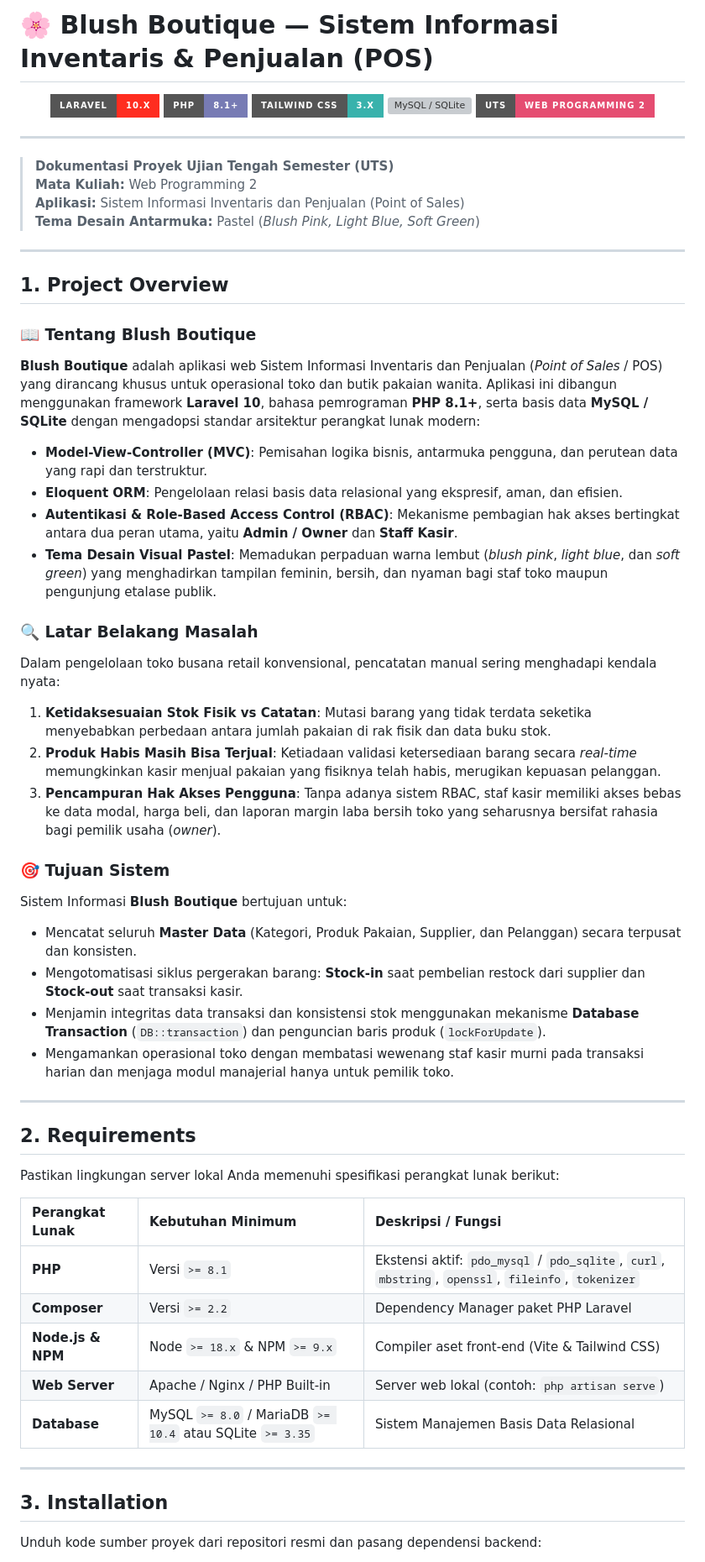
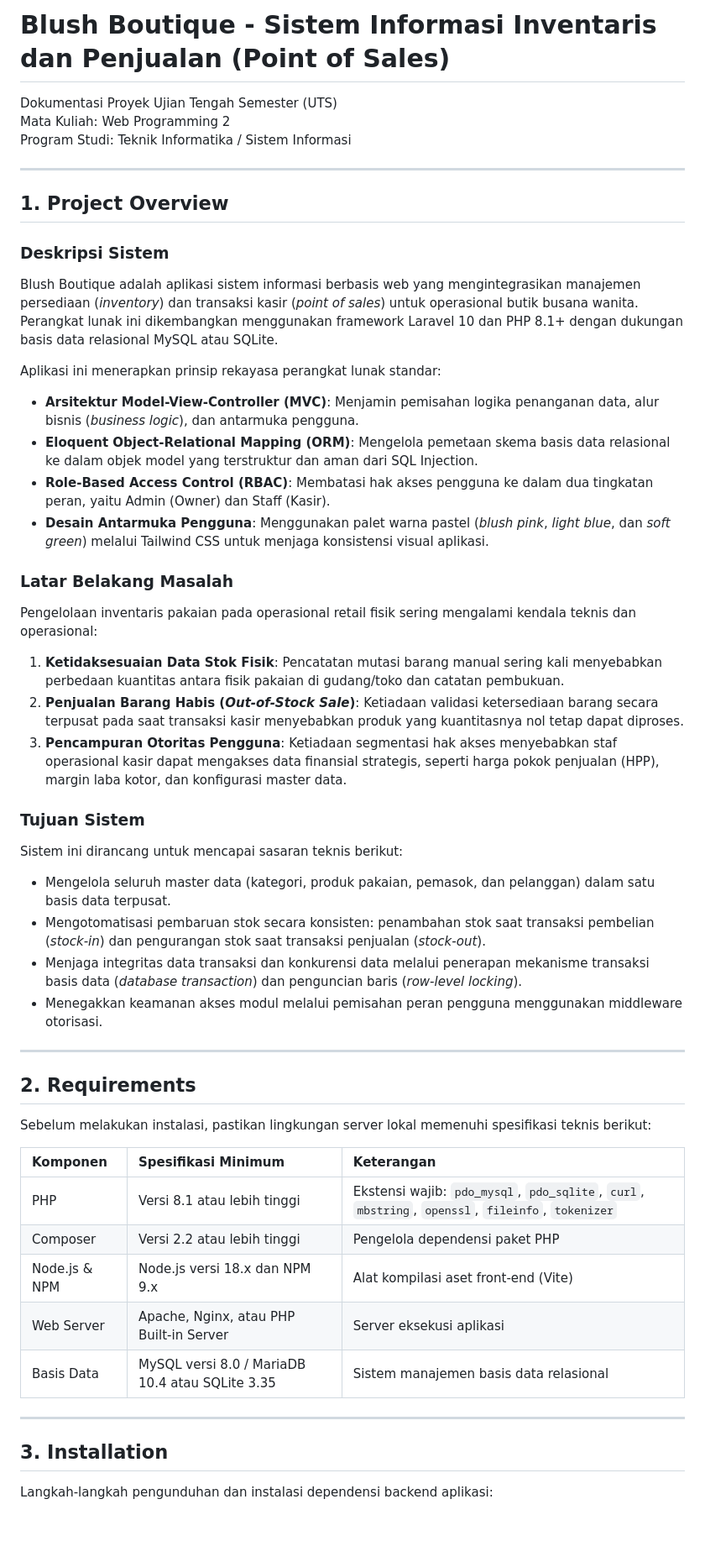
Before and after one commit to safiraazahrasaragih43-cloud/uts-inventory-sales, a Markdown page: README.md, the part around one of its changes. Shown at 84% size. GitHub-like rendering; badges without logos; blank space fills up the shorter version; grey boxes are pictures that could not be loaded.

```diff
--- a/README.md
+++ b/README.md
@@ -1,61 +1,52 @@
-# 🌸 Blush Boutique — Sistem Informasi Inventaris & Penjualan (POS)
+# Blush Boutique - Sistem Informasi Inventaris dan Penjualan (Point of Sales)
 
-<p align="center">
-  <img src="https://img.shields.io/badge/Laravel-10.x-FF2D20?style=for-the-badge&logo=laravel&logoColor=white" alt="Laravel 10">
-  <img src="https://img.shields.io/badge/PHP-8.1+-777BB4?style=for-the-badge&logo=php&logoColor=white" alt="PHP 8.1+">
-  <img src="https://img.shields.io/badge/Tailwind_CSS-3.x-38B2AC?style=for-the-badge&logo=tailwind-css&logoColor=white" alt="Tailwind CSS">
-  <img src="https://img.shields.io/badge/Database-MySQL%20%2F%20SQLite-003B57?style=for-the-badge&logo=sqlite&logoColor=white" alt="MySQL / SQLite">
-  <img src="https://img.shields.io/badge/UTS-Web%20Programming%202-e54d71?style=for-the-badge" alt="UTS Web Programming 2">
-</p>
-
----
-
-> **Dokumentasi Proyek Ujian Tengah Semester (UTS)**
-> **Mata Kuliah:** Web Programming 2
-> **Aplikasi:** Sistem Informasi Inventaris dan Penjualan (Point of Sales)
-> **Tema Desain Antarmuka:** Pastel (*Blush Pink, Light Blue, Soft Green*)
+Dokumentasi Proyek Ujian Tengah Semester (UTS)
+Mata Kuliah: Web Programming 2
+Program Studi: Teknik Informatika / Sistem Informasi
 
 ---
 
 ## 1. Project Overview
 
-### 📖 Tentang Blush Boutique
-**Blush Boutique** adalah aplikasi web Sistem Informasi Inventaris dan Penjualan (*Point of Sales* / POS) yang dirancang khusus untuk operasional toko dan butik pakaian wanita. Aplikasi ini dibangun menggunakan framework **Laravel 10**, bahasa pemrograman **PHP 8.1+**, serta basis data **MySQL / SQLite** dengan mengadopsi standar arsitektur perangkat lunak modern:
-- **Model-View-Controller (MVC)**: Pemisahan logika bisnis, antarmuka pengguna, dan perutean data yang rapi dan terstruktur.
-- **Eloquent ORM**: Pengelolaan relasi basis data relasional yang ekspresif, aman, dan efisien.
-- **Autentikasi & Role-Based Access Control (RBAC)**: Mekanisme pembagian hak akses bertingkat antara dua peran utama, yaitu **Admin / Owner** dan **Staff Kasir**.
-- **Tema Desain Visual Pastel**: Memadukan perpaduan warna lembut (*blush pink*, *light blue*, dan *soft green*) yang menghadirkan tampilan feminin, bersih, dan nyaman bagi staf toko maupun pengunjung etalase publik.
+### Deskripsi Sistem
+Blush Boutique adalah aplikasi sistem informasi berbasis web yang mengintegrasikan manajemen persediaan (*inventory*) dan transaksi kasir (*point of sales*) untuk operasional butik busana wanita. Perangkat lunak ini dikembangkan menggunakan framework Laravel 10 dan PHP 8.1+ dengan dukungan basis data relasional MySQL atau SQLite.
 
-### 🔍 Latar Belakang Masalah
-Dalam pengelolaan toko busana retail konvensional, pencatatan manual sering menghadapi kendala nyata:
-1. **Ketidaksesuaian Stok Fisik vs Catatan**: Mutasi barang yang tidak terdata seketika menyebabkan perbedaan antara jumlah pakaian di rak fisik dan data buku stok.
-2. **Produk Habis Masih Bisa Terjual**: Ketiadaan validasi ketersediaan barang secara *real-time* memungkinkan kasir menjual pakaian yang fisiknya telah habis, merugikan kepuasan pelanggan.
-3. **Pencampuran Hak Akses Pengguna**: Tanpa adanya sistem RBAC, staf kasir memiliki akses bebas ke data modal, harga beli, dan laporan margin laba bersih toko yang seharusnya bersifat rahasia bagi pemilik usaha (*owner*).
+Aplikasi ini menerapkan prinsip rekayasa perangkat lunak standar:
+- **Arsitektur Model-View-Controller (MVC)**: Menjamin pemisahan logika penanganan data, alur bisnis (*business logic*), dan antarmuka pengguna.
+- **Eloquent Object-Relational Mapping (ORM)**: Mengelola pemetaan skema basis data relasional ke dalam objek model yang terstruktur dan aman dari SQL Injection.
+- **Role-Based Access Control (RBAC)**: Membatasi hak akses pengguna ke dalam dua tingkatan peran, yaitu Admin (Owner) dan Staff (Kasir).
+- **Desain Antarmuka Pengguna**: Menggunakan palet warna pastel (*blush pink*, *light blue*, dan *soft green*) melalui Tailwind CSS untuk menjaga konsistensi visual aplikasi.
 
-### 🎯 Tujuan Sistem
-Sistem Informasi **Blush Boutique** bertujuan untuk:
-- Mencatat seluruh **Master Data** (Kategori, Produk Pakaian, Supplier, dan Pelanggan) secara terpusat dan konsisten.
-- Mengotomatisasi siklus pergerakan barang: **Stock-in** saat pembelian restock dari supplier dan **Stock-out** saat transaksi kasir.
-- Menjamin integritas data transaksi dan konsistensi stok menggunakan mekanisme **Database Transaction** (`DB::transaction`) dan penguncian baris produk (`lockForUpdate`).
-- Mengamankan operasional toko dengan membatasi wewenang staf kasir murni pada transaksi harian dan menjaga modul manajerial hanya untuk pemilik toko.
+### Latar Belakang Masalah
+Pengelolaan inventaris pakaian pada operasional retail fisik sering mengalami kendala teknis dan operasional:
+1. **Ketidaksesuaian Data Stok Fisik**: Pencatatan mutasi barang manual sering kali menyebabkan perbedaan kuantitas antara fisik pakaian di gudang/toko dan catatan pembukuan.
+2. **Penjualan Barang Habis (*Out-of-Stock Sale*)**: Ketiadaan validasi ketersediaan barang secara terpusat pada saat transaksi kasir menyebabkan produk yang kuantitasnya nol tetap dapat diproses.
+3. **Pencampuran Otoritas Pengguna**: Ketiadaan segmentasi hak akses menyebabkan staf operasional kasir dapat mengakses data finansial strategis, seperti harga pokok penjualan (HPP), margin laba kotor, dan konfigurasi master data.
+
+### Tujuan Sistem
+Sistem ini dirancang untuk mencapai sasaran teknis berikut:
+- Mengelola seluruh master data (kategori, produk pakaian, pemasok, dan pelanggan) dalam satu basis data terpusat.
+- Mengotomatisasi pembaruan stok secara konsisten: penambahan stok saat transaksi pembelian (*stock-in*) dan pengurangan stok saat transaksi penjualan (*stock-out*).
+- Menjaga integritas data transaksi dan konkurensi data melalui penerapan mekanisme transaksi basis data (*database transaction*) dan penguncian baris (*row-level locking*).
+- Menegakkan keamanan akses modul melalui pemisahan peran pengguna menggunakan middleware otorisasi.
 
 ---
 
 ## 2. Requirements
 
-Pastikan lingkungan server lokal Anda memenuhi spesifikasi perangkat lunak berikut:
+Sebelum melakukan instalasi, pastikan lingkungan server lokal memenuhi spesifikasi teknis berikut:
 
-| Perangkat Lunak | Kebutuhan Minimum | Deskripsi / Fungsi |
+| Komponen | Spesifikasi Minimum | Keterangan |
 | :--- | :--- | :--- |
-| **PHP** | Versi `>= 8.1` | Ekstensi aktif: `pdo_mysql` / `pdo_sqlite`, `curl`, `mbstring`, `openssl`, `fileinfo`, `tokenizer` |
-| **Composer** | Versi `>= 2.2` | Dependency Manager paket PHP Laravel |
-| **Node.js & NPM** | Node `>= 18.x` & NPM `>= 9.x` | Compiler aset front-end (Vite & Tailwind CSS) |
-| **Web Server** | Apache / Nginx / PHP Built-in | Server web lokal (contoh: `php artisan serve`) |
-| **Database** | MySQL `>= 8.0` / MariaDB `>= 10.4` atau SQLite `>= 3.35` | Sistem Manajemen Basis Data Relasional |
+| PHP | Versi 8.1 atau lebih tinggi | Ekstensi wajib: `pdo_mysql`, `pdo_sqlite`, `curl`, `mbstring`, `openssl`, `fileinfo`, `tokenizer` |
+| Composer | Versi 2.2 atau lebih tinggi | Pengelola dependensi paket PHP |
+| Node.js & NPM | Node.js versi 18.x dan NPM 9.x | Alat kompilasi aset front-end (Vite) |
+| Web Server | Apache, Nginx, atau PHP Built-in Server | Server eksekusi aplikasi |
+| Basis Data | MySQL versi 8.0 / MariaDB 10.4 atau SQLite 3.35 | Sistem manajemen basis data relasional |
 
 ---
 
 ## 3. Installation
 
-Unduh kode sumber proyek dari repositori resmi dan pasang dependensi backend:
+Langkah-langkah pengunduhan dan instalasi dependensi backend aplikasi:
 
```
Also changed, not shown: other parts of README.md (+108 -116 lines).
